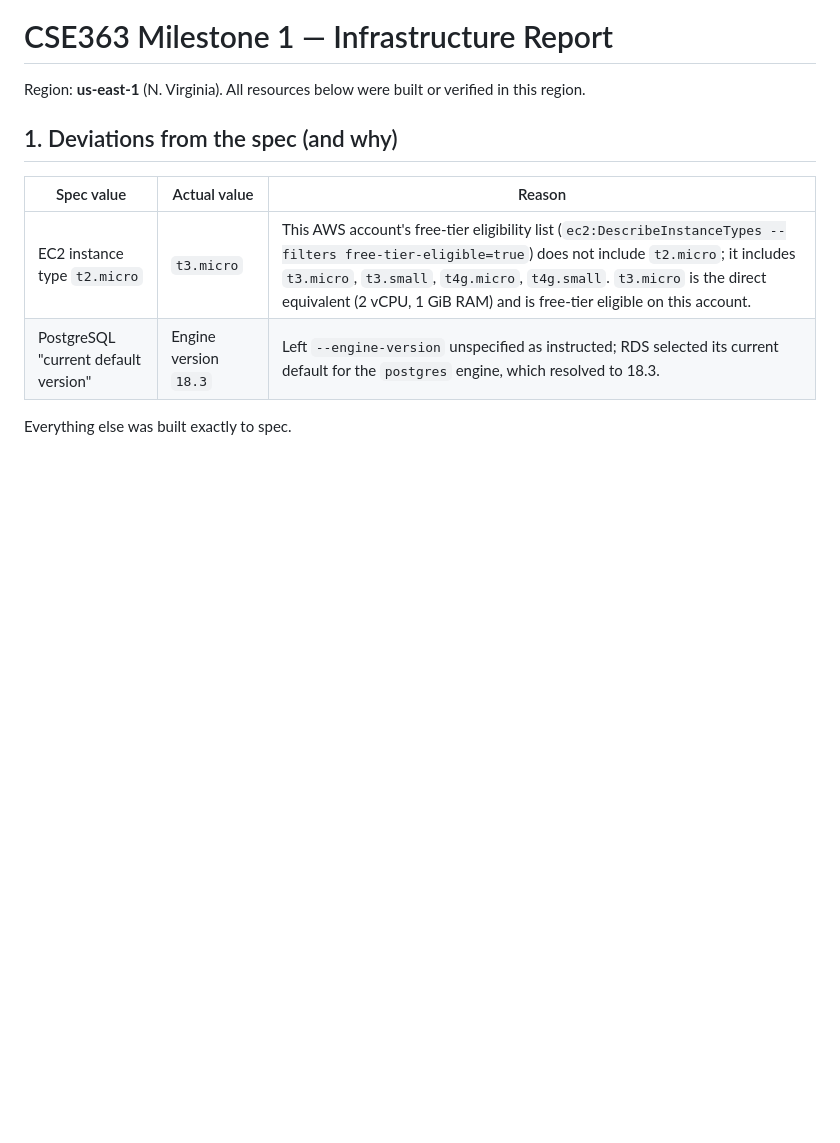
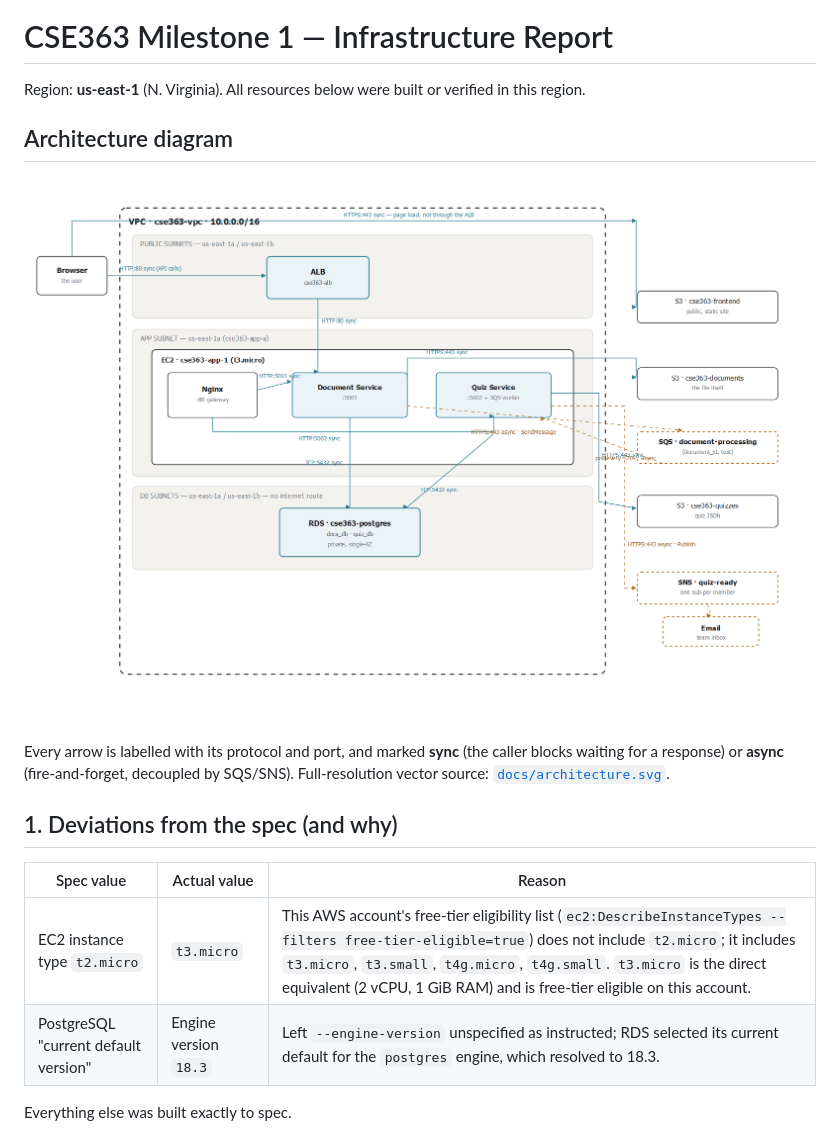
Before and after one commit to Ahmed-Hamed789/CSE363, a Markdown page: report.md, the part around one of its changes. Drawn GitHub-style; blank space fills up the shorter version.

```diff
--- a/report.md
+++ b/report.md
@@ -1,6 +1,12 @@
 # CSE363 Milestone 1 — Infrastructure Report
 
 Region: **us-east-1** (N. Virginia). All resources below were built or verified in this region.
+
+## Architecture diagram
+
+![System architecture: VPC with public/app/DB subnet tiers across two AZs, ALB, EC2 running the Nginx/Document/Quiz containers, RDS, three S3 buckets, SQS, SNS, and CloudFront](docs/architecture.png)
+
+Every arrow is labelled with its protocol and port, and marked **sync** (the caller blocks waiting for a response) or **async** (fire-and-forget, decoupled by SQS/SNS). Full-resolution vector source: [`docs/architecture.svg`](docs/architecture.svg).
 
 ## 1. Deviations from the spec (and why)
 
```
Also changed, not shown: other parts of report.md (+25 -2 lines).
